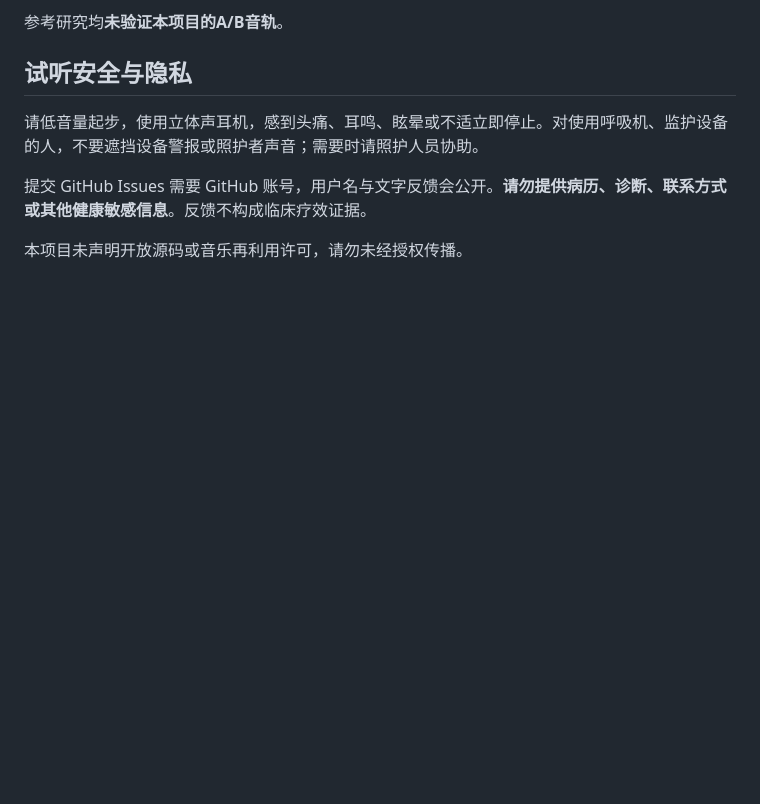
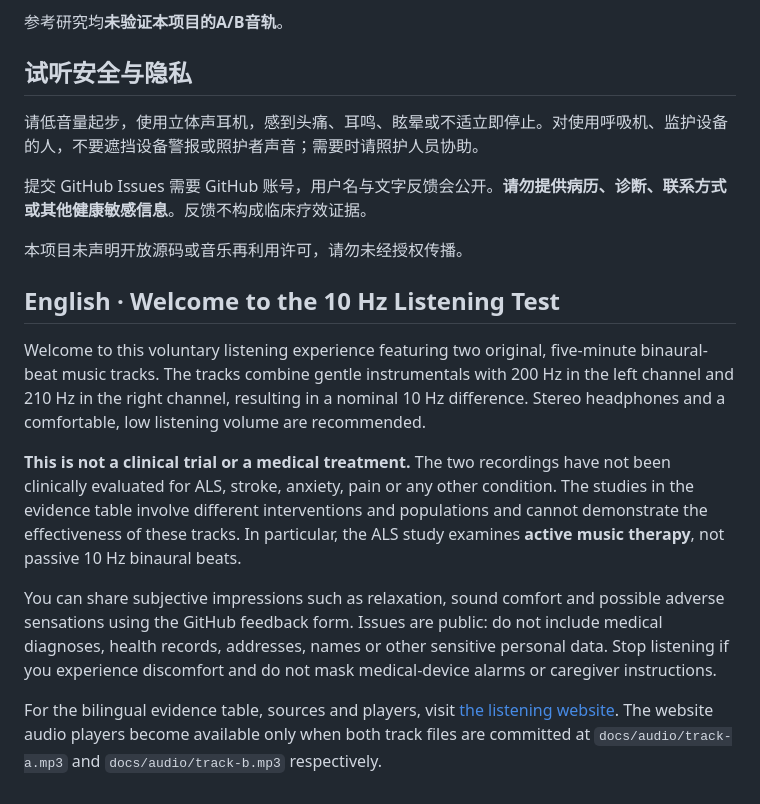
Before and after one commit to savvy200/alpha-listening-test, a Markdown page: README.md, the part around the change. Rendered like a GitHub page; blank space fills up the shorter version.

Commit message:
Add matching English project overview and safety information

```diff
--- a/README.md
+++ b/README.md
@@ -54,3 +54,13 @@
 提交 GitHub Issues 需要 GitHub 账号，用户名与文字反馈会公开。**请勿提供病历、诊断、联系方式或其他健康敏感信息**。反馈不构成临床疗效证据。
 
 本项目未声明开放源码或音乐再利用许可，请勿未经授权传播。
+
+## English · Welcome to the 10 Hz Listening Test
+
+Welcome to this voluntary listening experience featuring two original, five-minute binaural-beat music tracks. The tracks combine gentle instrumentals with 200 Hz in the left channel and 210 Hz in the right channel, resulting in a nominal 10 Hz difference. Stereo headphones and a comfortable, low listening volume are recommended.
+
+**This is not a clinical trial or a medical treatment.** The two recordings have not been clinically evaluated for ALS, stroke, anxiety, pain or any other condition. The studies in the evidence table involve different interventions and populations and cannot demonstrate the effectiveness of these tracks. In particular, the ALS study examines **active music therapy**, not passive 10 Hz binaural beats.
+
+You can share subjective impressions such as relaxation, sound comfort and possible adverse sensations using the GitHub feedback form. Issues are public: do not include medical diagnoses, health records, addresses, names or other sensitive personal data. Stop listening if you experience discomfort and do not mask medical-device alarms or caregiver instructions.
+
+For the bilingual evidence table, sources and players, visit [the listening website](https://savvy200.github.io/alpha-listening-test/). The website audio players become available only when both track files are committed at `docs/audio/track-a.mp3` and `docs/audio/track-b.mp3` respectively.
```
